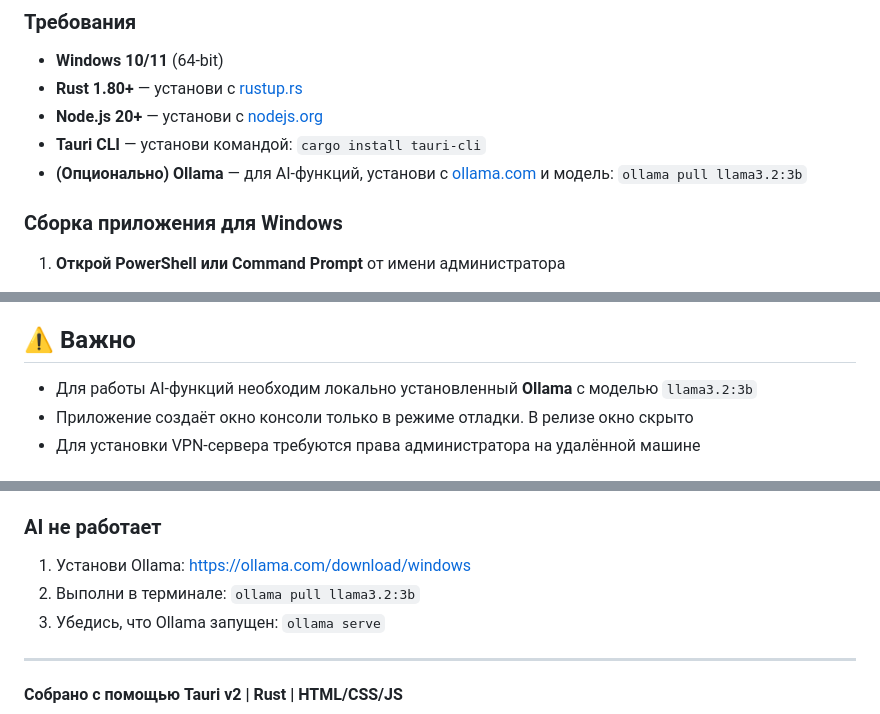
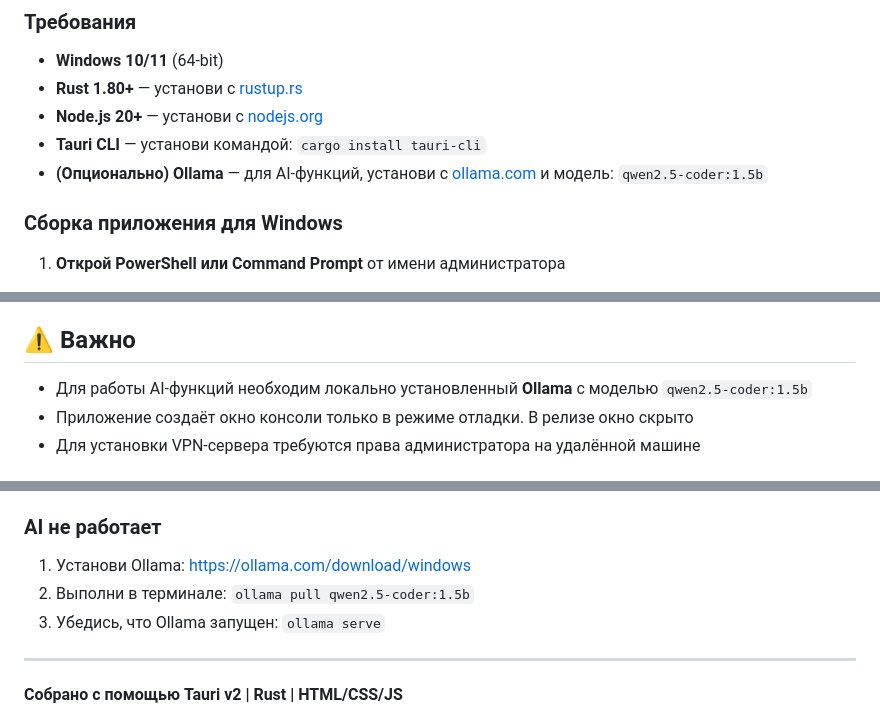
Before and after one commit to agafonovalex-boop/nexus-vpn, a Markdown page: README.md, 3 parts joined by grey strips. GitHub-like rendering.

```diff
--- a/README.md
+++ b/README.md
@@ -14,7 +14,7 @@
 - **Rust 1.80+** — установи с [rustup.rs](https://rustup.rs/)
 - **Node.js 20+** — установи с [nodejs.org](https://nodejs.org/)
 - **Tauri CLI** — установи командой: `cargo install tauri-cli`
-- **(Опционально) Ollama** — для AI-функций, установи с [ollama.com](https://ollama.com/) и модель: `ollama pull llama3.2:3b`
+- **(Опционально) Ollama** — для AI-функций, установи с [ollama.com](https://ollama.com/) и модель: `qwen2.5-coder:1.5b`
 
 ### Сборка приложения для Windows
 
@@ -86,7 +86,7 @@ nexus-vpn/
 
 ## ⚠️ Важно
 
-- Для работы AI-функций необходим локально установленный **Ollama** с моделью `llama3.2:3b`
+- Для работы AI-функций необходим локально установленный **Ollama** с моделью `qwen2.5-coder:1.5b`
 - Приложение создаёт окно консоли только в режиме отладки. В релизе окно скрыто
 - Для установки VPN-сервера требуются права администратора на удалённой машине
 
@@ -100,7 +100,7 @@ nexus-vpn/
 
 ### AI не работает
 1. Установи Ollama: https://ollama.com/download/windows
-2. Выполни в терминале: `ollama pull llama3.2:3b`
+2. Выполни в терминале: `ollama pull qwen2.5-coder:1.5b`
 3. Убедись, что Ollama запущен: `ollama serve`
 
 ---
```
